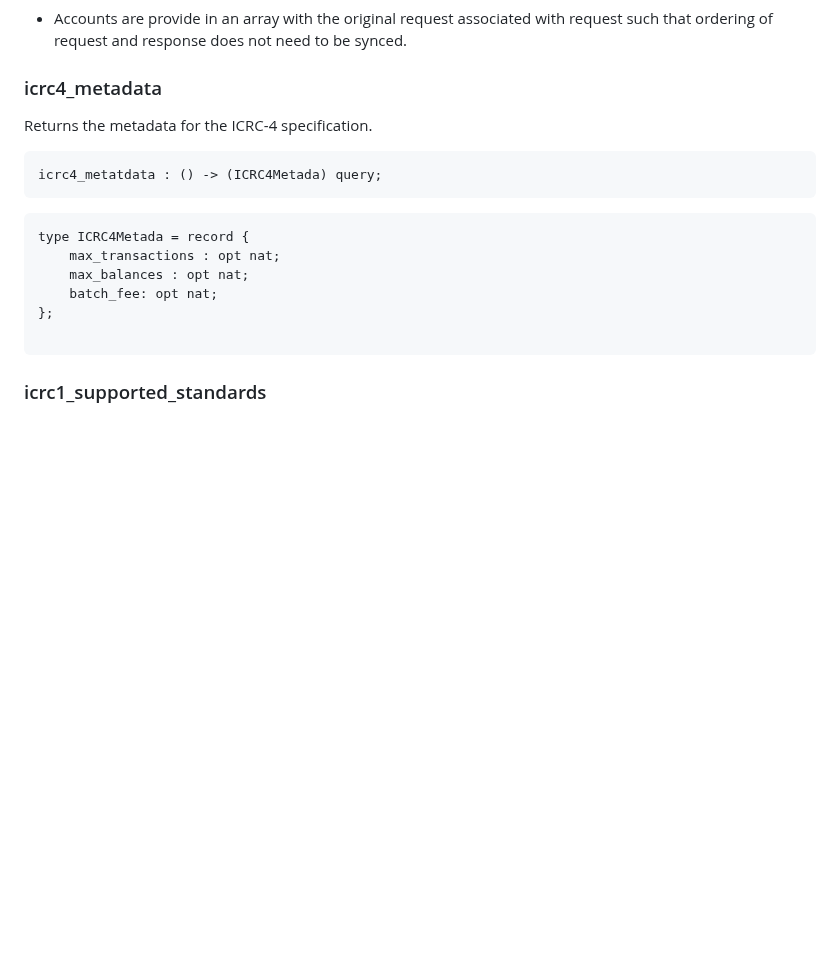
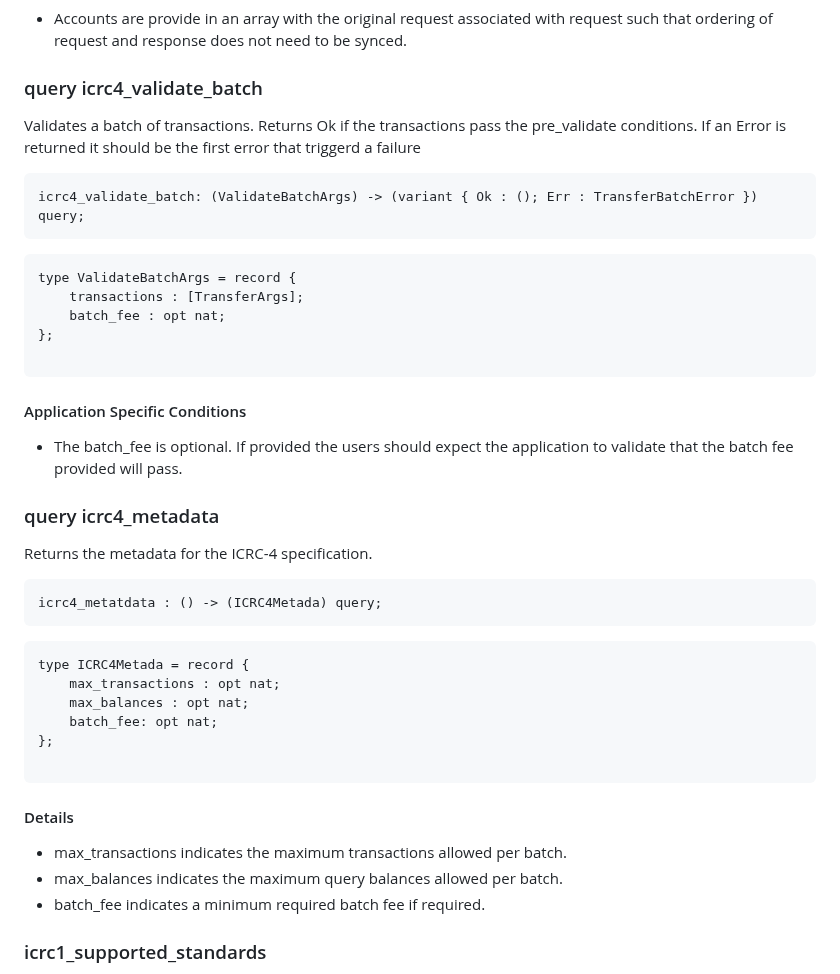
Before and after one commit to dfinity/ICRC-1, a Markdown page: standards/ICRC-4/readme.md, the part around one of its changes. Drawn GitHub-style; blank space fills up the shorter version.

````diff
--- a/standards/ICRC-4/readme.md
+++ b/standards/ICRC-4/readme.md
@@ -125,7 +134,27 @@ type TransferBatchError = variant {
 
  * Accounts are provide in an array with the original request associated with request such that ordering of request and response does not need to be synced.
 
-### icrc4_metadata
+### query icrc4_validate_batch
+
+Validates a batch of transactions.  Returns Ok if the transactions pass the pre_validate conditions.  If an Error is returned it should be the first error that triggerd a failure
+
+```candid "Methods" +=
+icrc4_validate_batch: (ValidateBatchArgs) -> (variant { Ok : (); Err : TransferBatchError }) query;
+```
+
+```candid "Type definitions" +=
+type ValidateBatchArgs = record {
+    transactions : [TransferArgs];
+    batch_fee : opt nat;
+};
+
+```
+
+#### Application Specific Conditions
+
+* The batch_fee is optional. If provided the users should expect the application to validate that the batch fee provided will pass.
+
+### query icrc4_metadata
 
 Returns the metadata for the ICRC-4 specification.
 
@@ -140,6 +169,13 @@ type ICRC4Metada = record {
 };
 
 ```
+
+#### Details
+
+* max_transactions indicates the maximum transactions allowed per batch.
+* max_balances indicates the maximum query balances allowed per batch.
+* batch_fee indicates a minimum required batch fee if required.
+
 ### icrc1_supported_standards
 
 Returns the list of standards this ledger supports.
````
Also changed, not shown: other parts of standards/ICRC-4/readme.md (+12 -3 lines).
